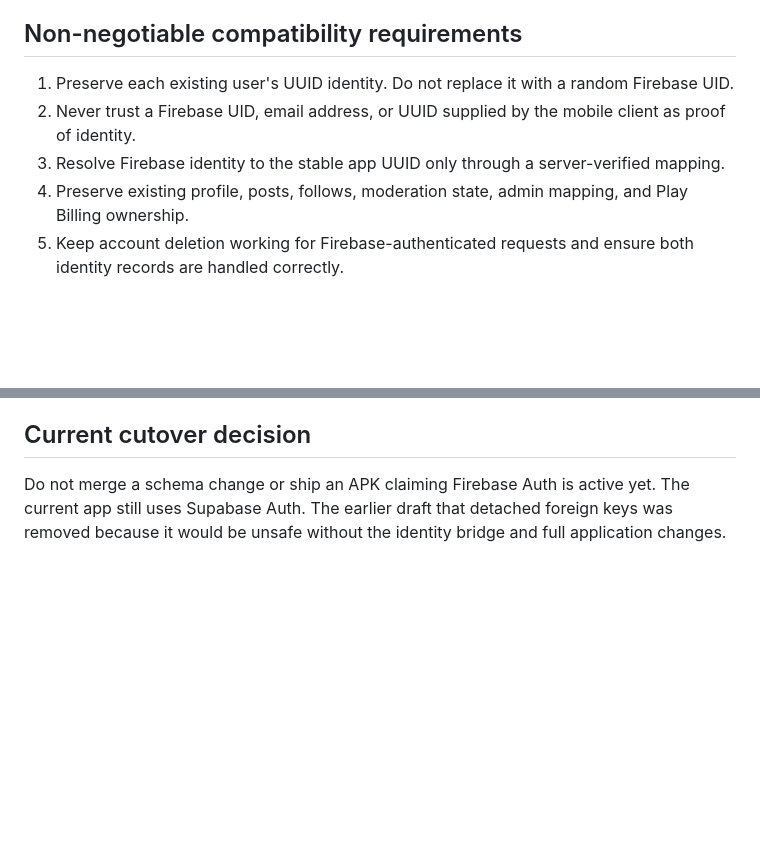
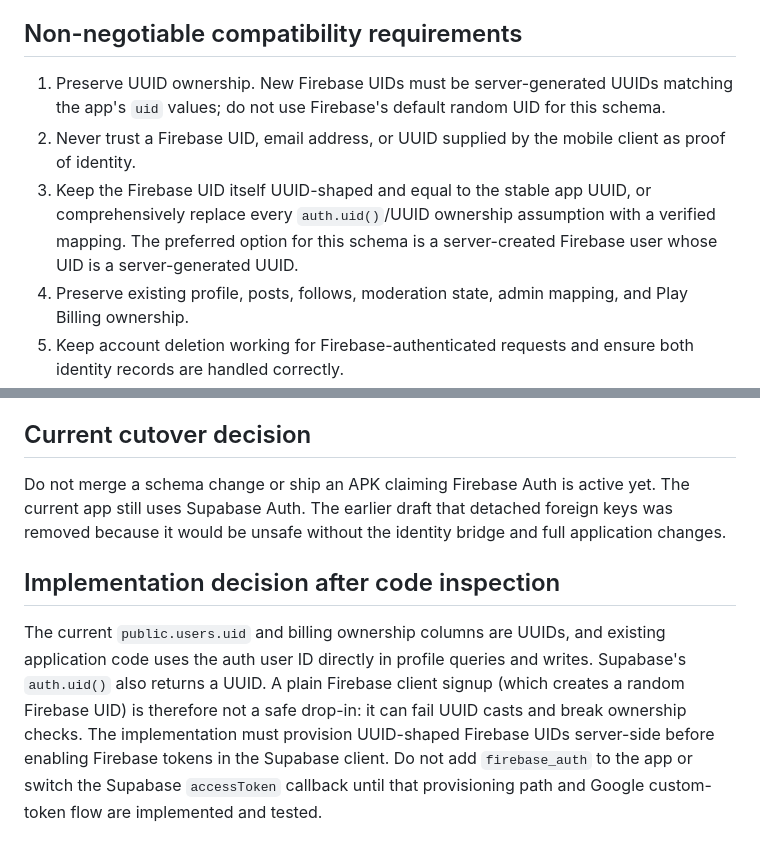
Before and after one commit to shalubano637-ship-it/ProEarn, a Markdown page: docs/FIREBASE_AUTH_MIGRATION_PLAN.md, 2 parts joined by grey strips. Drawn GitHub-style; blank space fills up the shorter version.

Commit message:
docs: define UUID-preserving Firebase identity strategy

```diff
--- a/docs/FIREBASE_AUTH_MIGRATION_PLAN.md
+++ b/docs/FIREBASE_AUTH_MIGRATION_PLAN.md
@@ -13,9 +13,9 @@ Status: discovery complete; implementation and production cutover are NOT comple
 
 ## Non-negotiable compatibility requirements
 
-1. Preserve each existing user's UUID identity. Do not replace it with a random Firebase UID.
+1. Preserve UUID ownership. New Firebase UIDs must be server-generated UUIDs matching the app's `uid` values; do not use Firebase's default random UID for this schema.
 2. Never trust a Firebase UID, email address, or UUID supplied by the mobile client as proof of identity.
-3. Resolve Firebase identity to the stable app UUID only through a server-verified mapping.
+3. Keep the Firebase UID itself UUID-shaped and equal to the stable app UUID, or comprehensively replace every `auth.uid()`/UUID ownership assumption with a verified mapping. The preferred option for this schema is a server-created Firebase user whose UID is a server-generated UUID.
 4. Preserve existing profile, posts, follows, moderation state, admin mapping, and Play Billing ownership.
 5. Keep account deletion working for Firebase-authenticated requests and ensure both identity records are handled correctly.
 6. Ensure Firebase ID tokens include the Supabase `role: authenticated` claim and Supabase validates the configured Firebase project.
@@ -71,3 +71,8 @@ Status: discovery complete; implementation and production cutover are NOT comple
 ## Current cutover decision
 
 Do not merge a schema change or ship an APK claiming Firebase Auth is active yet. The current app still uses Supabase Auth. The earlier draft that detached foreign keys was removed because it would be unsafe without the identity bridge and full application changes.
+
+
+## Implementation decision after code inspection
+
+The current `public.users.uid` and billing ownership columns are UUIDs, and existing application code uses the auth user ID directly in profile queries and writes. Supabase's `auth.uid()` also returns a UUID. A plain Firebase client signup (which creates a random Firebase UID) is therefore not a safe drop-in: it can fail UUID casts and break ownership checks. The implementation must provision UUID-shaped Firebase UIDs server-side before enabling Firebase tokens in the Supabase client. Do not add `firebase_auth` to the app or switch the Supabase `accessToken` callback until that provisioning path and Google custom-token flow are implemented and tested.
```
